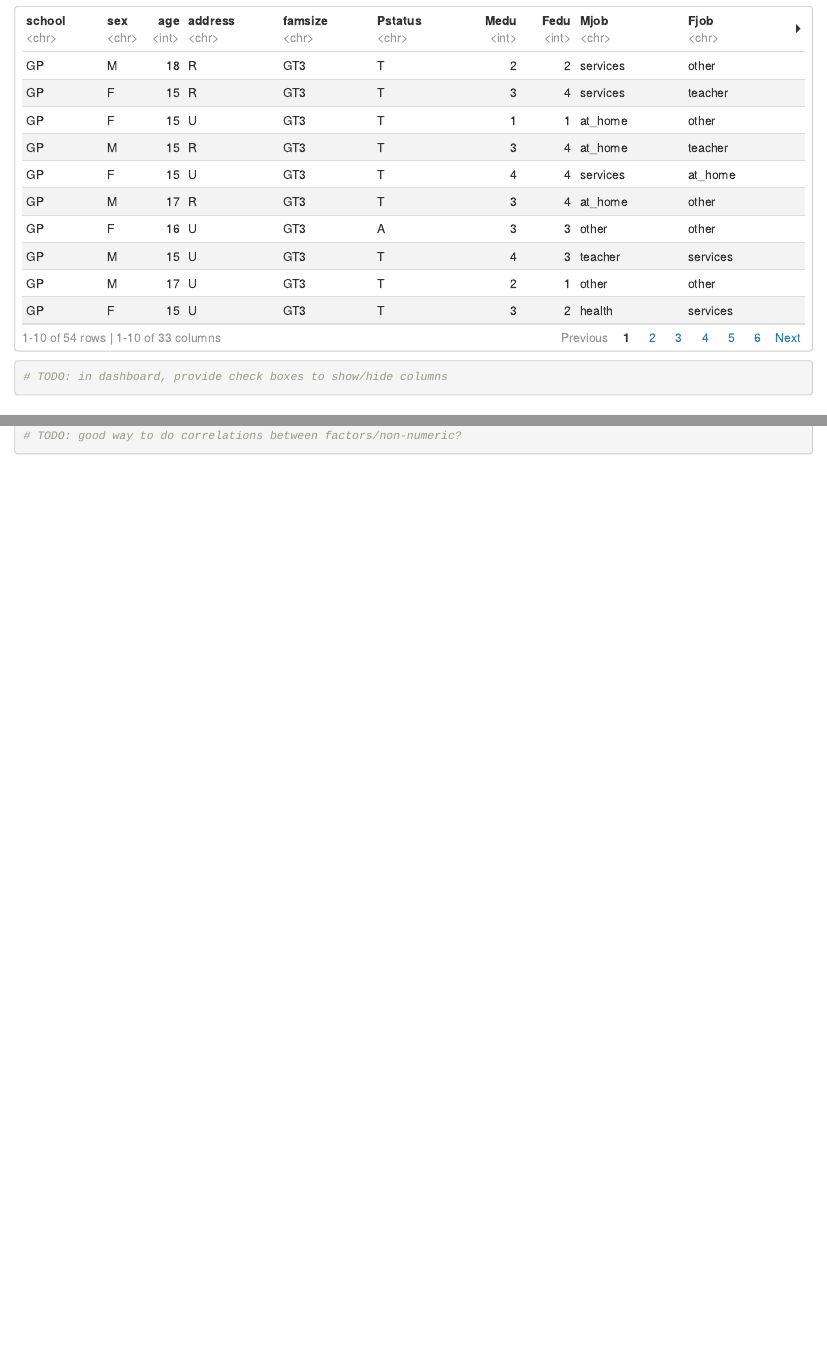
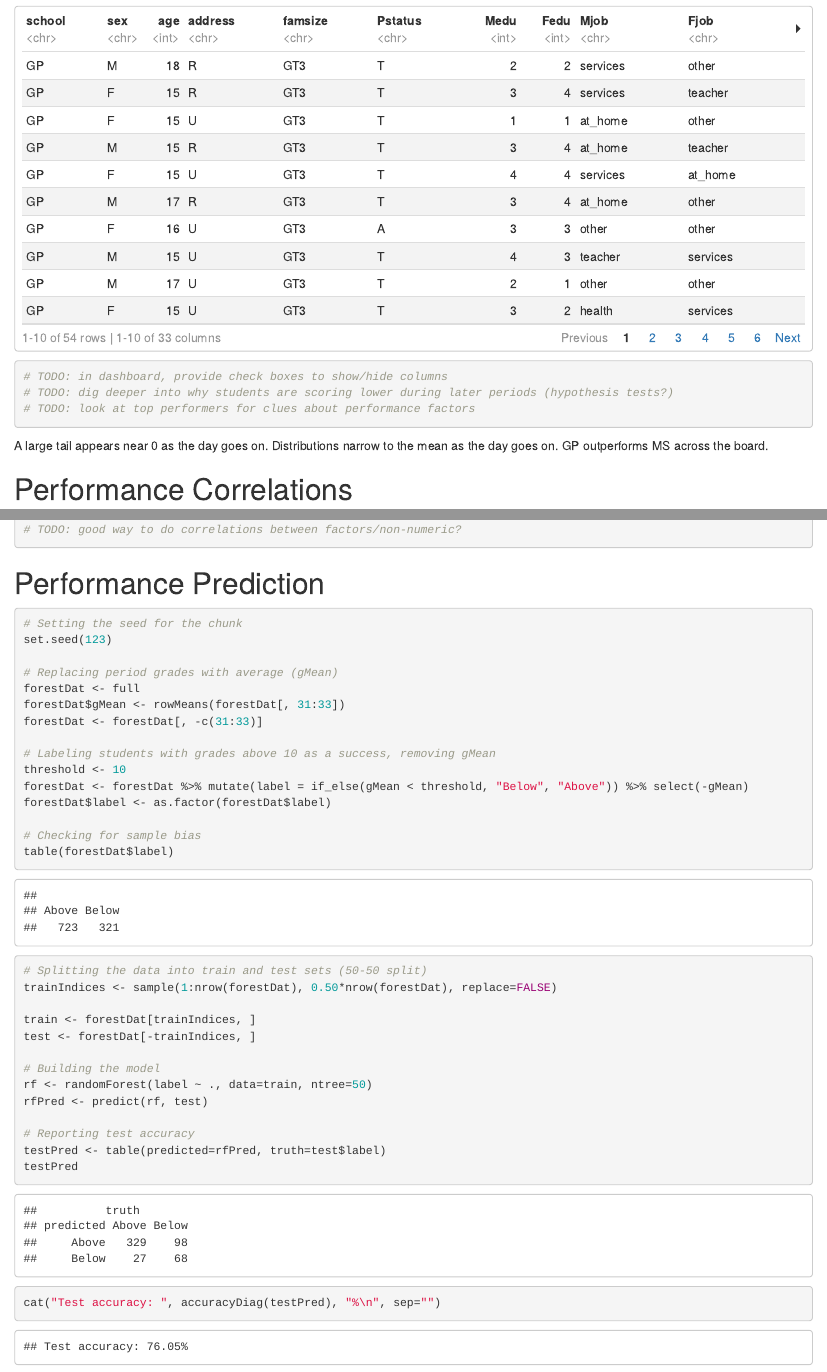
Before and after one commit to BenSchedin/student-performance-analysis, an R Markdown document (project-files/eda.Rmd): the page in a window 1100 px wide, from 4360 px down, and a second part further down, joined at a grey line. Rendered offline with R 4.5, knitr and Pandoc, with nearby package versions; some code elsewhere in the file could not run offline.

Commit message:
added performance prediction

````diff
--- a/project-files/eda.Rmd
+++ b/project-files/eda.Rmd
@@ -94,8 +97,14 @@ g3BelowScore <- full %>%
 g3BelowScore
 
 # TODO: in dashboard, provide check boxes to show/hide columns
+# TODO: dig deeper into why students are scoring lower during later periods (hypothesis tests?)
+# TODO: look at top performers for clues about performance factors
 
 ```
+
+A large tail appears near 0 as the day goes on.
+Distributions narrow to the mean as the day goes on.
+GP outperforms MS across the board.
 
 # Performance Correlations
 ```{r}
@@ -116,3 +125,40 @@ ggcorrplot(varCor) +
 # TODO: good way to do correlations between factors/non-numeric?
 
 ```
+
+# Performance Prediction
+```{r}
+
+# Setting the seed for the chunk
+set.seed(123)
+
+# Replacing period grades with average (gMean)
+forestDat <- full
+forestDat$gMean <- rowMeans(forestDat[, 31:33])
+forestDat <- forestDat[, -c(31:33)]
+
+# Labeling students with grades above 10 as a success, removing gMean
+threshold <- 10
+forestDat <- forestDat %>% mutate(label = if_else(gMean < threshold, "Below", "Above")) %>% select(-gMean)
+forestDat$label <- as.factor(forestDat$label)
+
+# Checking for sample bias
+table(forestDat$label)
+
+# Splitting the data into train and test sets (50-50 split)
+trainIndices <- sample(1:nrow(forestDat), 0.50*nrow(forestDat), replace=FALSE)
+
+train <- forestDat[trainIndices, ]
+test <- forestDat[-trainIndices, ]
+
+# Building the model
+rf <- randomForest(label ~ ., data=train, ntree=50)
+rfPred <- predict(rf, test)
+
+# Reporting test accuracy
+testPred <- table(predicted=rfPred, truth=test$label)
+testPred
+
+cat("Test accuracy: ", accuracyDiag(testPred), "%\n", sep="")
+
+```
````
Also changed, not shown: functions/diag-accuracy.R (added, +10 -0 lines), project-files/eda.html (deleted), reports/eda.html, project-files/eda.Rmd (5 more changed lines).
